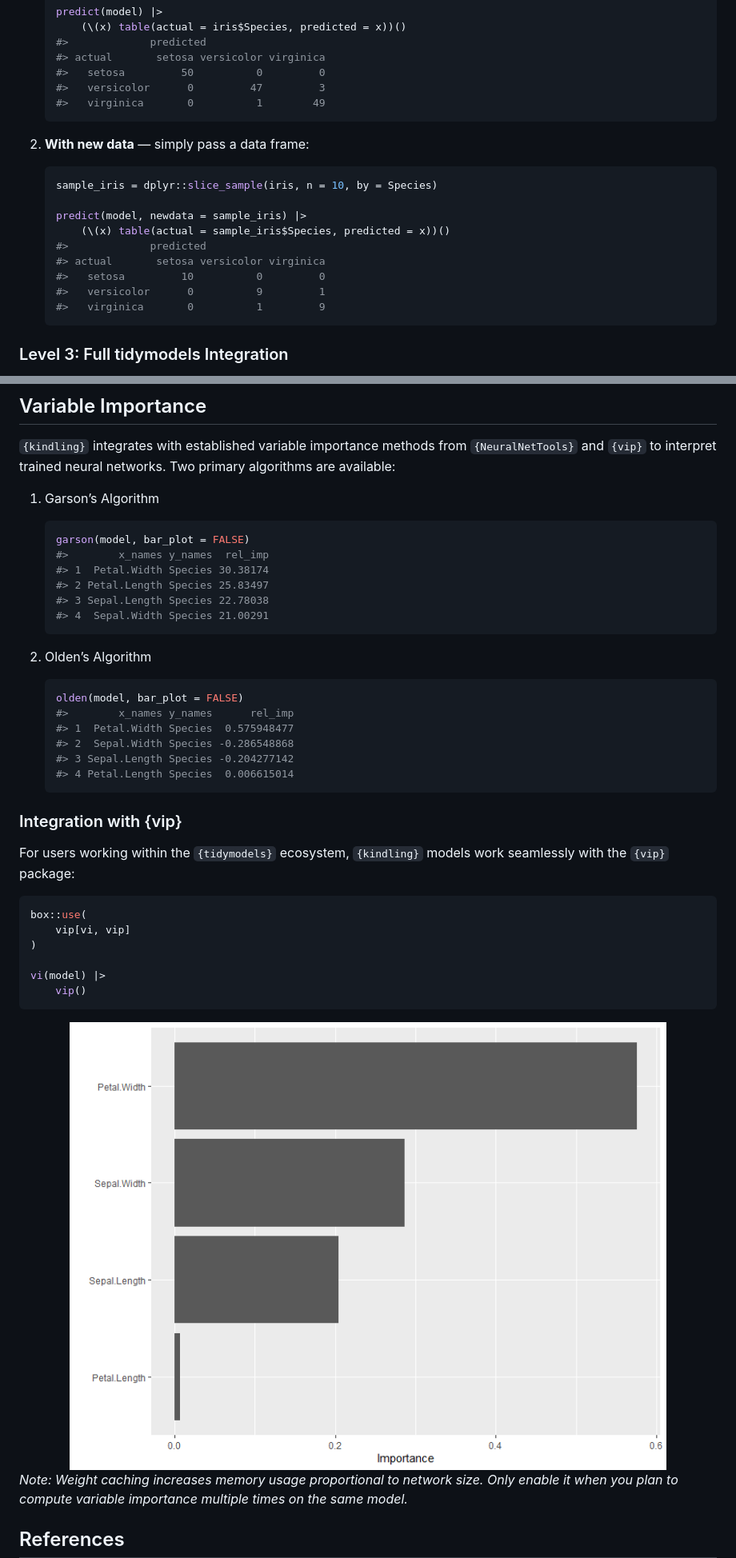
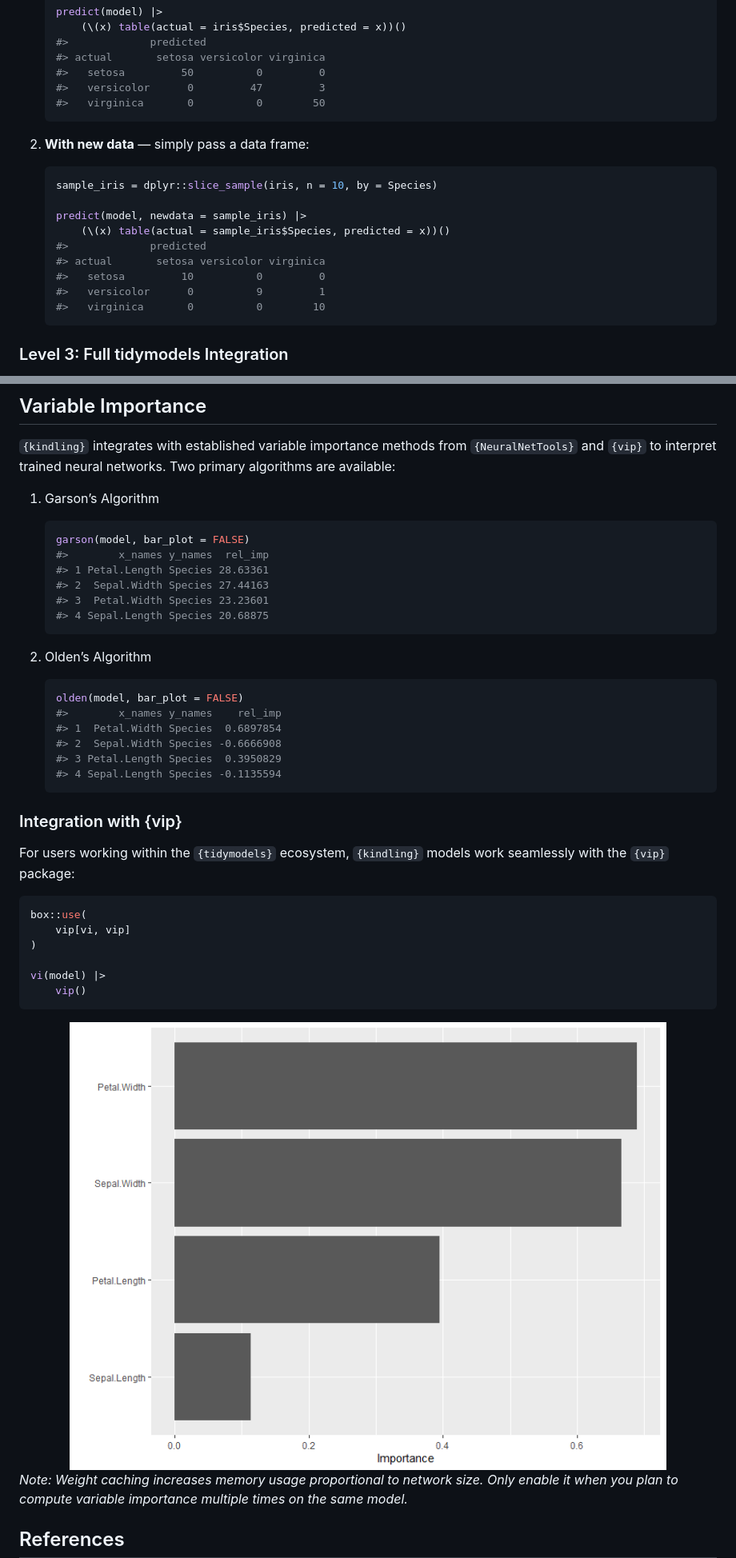
Before and after one commit to joshuamarie/kindling, a Markdown page: README.md, 2 parts joined by grey strips. Shown at 80% size. GitHub-like rendering; pictures changed too: man/figures/README-example-1.png.

````diff
--- a/README.md
+++ b/README.md
@@ -174,7 +173,7 @@ The `predict()` method offers flexible prediction behavior through its
     #> actual       setosa versicolor virginica
     #>   setosa         50          0         0
     #>   versicolor      0         47         3
-    #>   virginica       0          1        49
+    #>   virginica       0          0        50
     ```
 
 2.  **With new data** — simply pass a data frame:
@@ -188,7 +187,7 @@ The `predict()` method offers flexible prediction behavior through its
     #> actual       setosa versicolor virginica
     #>   setosa         10          0         0
     #>   versicolor      0          9         1
-    #>   virginica       0          1         9
+    #>   virginica       0          0        10
     ```
 
 ### Level 3: Full tidymodels Integration
@@ -341,21 +340,21 @@ networks. Two primary algorithms are available:
     ``` r
     garson(model, bar_plot = FALSE)
     #>        x_names y_names  rel_imp
-    #> 1  Petal.Width Species 30.38174
-    #> 2 Petal.Length Species 25.83497
-    #> 3 Sepal.Length Species 22.78038
-    #> 4  Sepal.Width Species 21.00291
+    #> 1 Petal.Length Species 28.63361
+    #> 2  Sepal.Width Species 27.44163
+    #> 3  Petal.Width Species 23.23601
+    #> 4 Sepal.Length Species 20.68875
     ```
 
 2.  Olden’s Algorithm
 
     ``` r
     olden(model, bar_plot = FALSE)
-    #>        x_names y_names      rel_imp
-    #> 1  Petal.Width Species  0.575948477
-    #> 2  Sepal.Width Species -0.286548868
-    #> 3 Sepal.Length Species -0.204277142
-    #> 4 Petal.Length Species  0.006615014
+    #>        x_names y_names    rel_imp
+    #> 1  Petal.Width Species  0.6897854
+    #> 2  Sepal.Width Species -0.6666908
+    #> 3 Petal.Length Species  0.3950829
+    #> 4 Sepal.Length Species -0.1135594
     ```
 
 ### Integration with {vip}
````
Also changed, not shown: other parts of README.md (+1 -2 lines), 1 other file.
